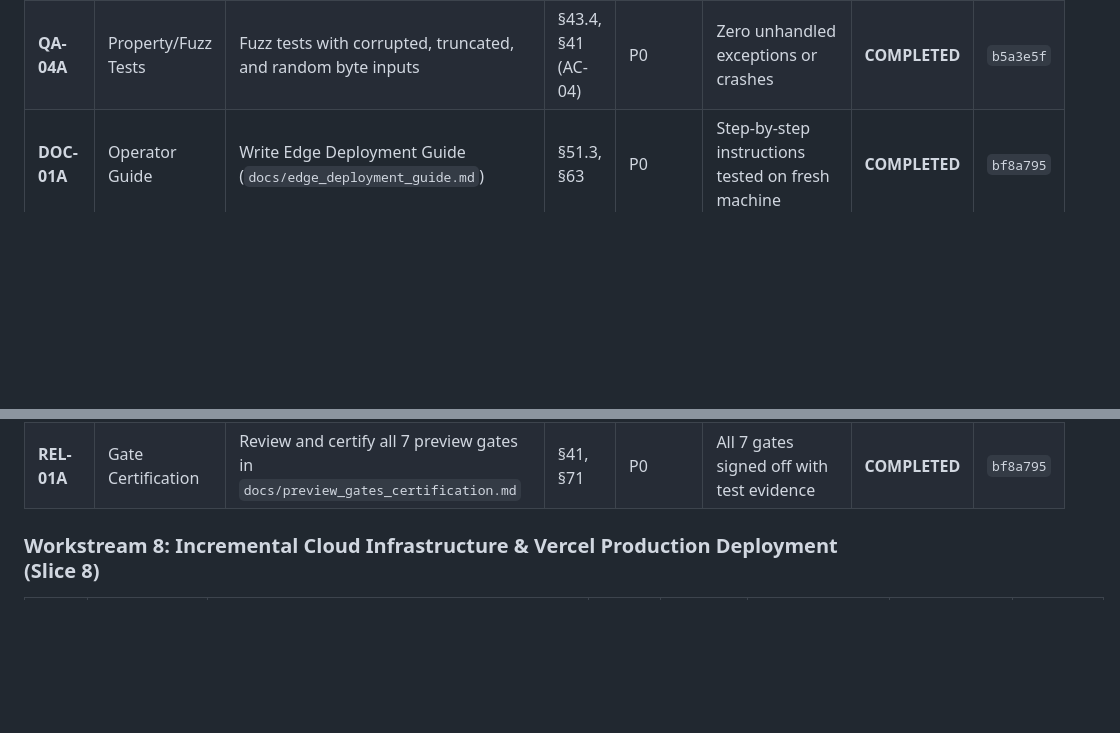
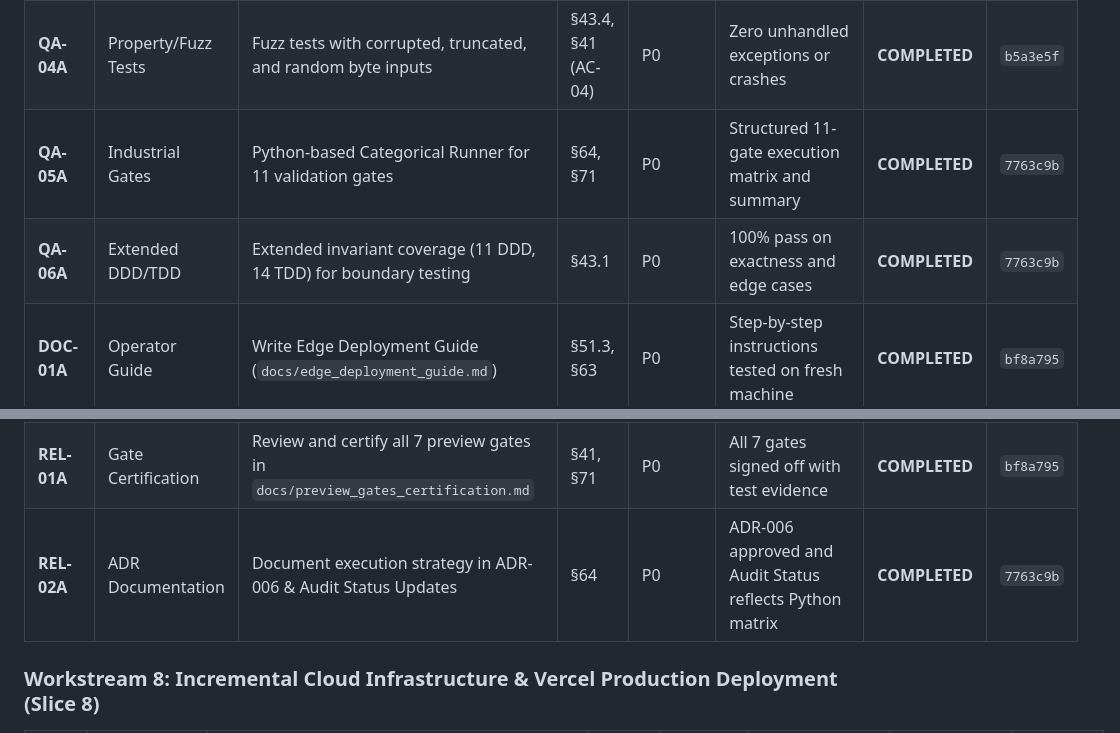
Before and after one commit to KasivisvanathanAmirdhalingam/VaultBasis, a Markdown page: docs/master_tasks_ledger.md, 2 parts joined by grey strips. Drawn GitHub-style; blank space fills up the shorter version.

Commit message:
docs: Update master tasks ledger with completed validation and QA tasks

```diff
--- a/docs/master_tasks_ledger.md
+++ b/docs/master_tasks_ledger.md
@@ -175,10 +175,13 @@ vercel.json & Packager ───> Localhost Airgap Bridge ───> WebCrypto V
 | **QA-DDD** | Domain Invariants| Entity, value object & case aggregate tests (`test_ddd_domain_models.py`) | §17.1, §17.2 | P0 | Case lifecycle & transaction invariants verified (5 scenarios) | **COMPLETED** | `835a91c` |
 | **QA-03A** | Differential Tests | Differential testing against independent reference calculation scripts | §43.3, §15.1 | P0 | Zero divergence against ground truth math | **COMPLETED** | `b5a3e5f` |
 | **QA-04A** | Property/Fuzz Tests| Fuzz tests with corrupted, truncated, and random byte inputs | §43.4, §41 (AC-04)| P0 | Zero unhandled exceptions or crashes | **COMPLETED** | `b5a3e5f` |
+| **QA-05A** | Industrial Gates   | Python-based Categorical Runner for 11 validation gates | §64, §71 | P0 | Structured 11-gate execution matrix and summary | **COMPLETED** | `7763c9b` |
+| **QA-06A** | Extended DDD/TDD   | Extended invariant coverage (11 DDD, 14 TDD) for boundary testing | §43.1 | P0 | 100% pass on exactness and edge cases | **COMPLETED** | `7763c9b` |
 | **DOC-01A**| Operator Guide | Write Edge Deployment Guide (`docs/edge_deployment_guide.md`) | §51.3, §63 | P0 | Step-by-step instructions tested on fresh machine | **COMPLETED** | `bf8a795` |
 | **DOC-02A**| Verifier Guide | Write Independent Verifier Guide (`docs/verifier_guide.md`) | §51.3, §13.8 | P0 | Detailed third-party verification runbook | **COMPLETED** | `bf8a795` |
 | **DOC-03A**| Manual QA Runbook | Create Manual Validation Scenarios Runbook (`docs/manual_validation_scenarios.md`)| §41, §50.4 | P0 | 10 exhaustive manual scenarios for periodic human auditing | **COMPLETED** | `835a91c` |
 | **REL-01A**| Gate Certification | Review and certify all 7 preview gates in `docs/preview_gates_certification.md` | §41, §71 | P0 | All 7 gates signed off with test evidence | **COMPLETED** | `bf8a795` |
+| **REL-02A**| ADR Documentation  | Document execution strategy in ADR-006 & Audit Status Updates | §64 | P0 | ADR-006 approved and Audit Status reflects Python matrix | **COMPLETED** | `7763c9b` |
 
 ### Workstream 8: Incremental Cloud Infrastructure & Vercel Production Deployment (Slice 8)
 
```
